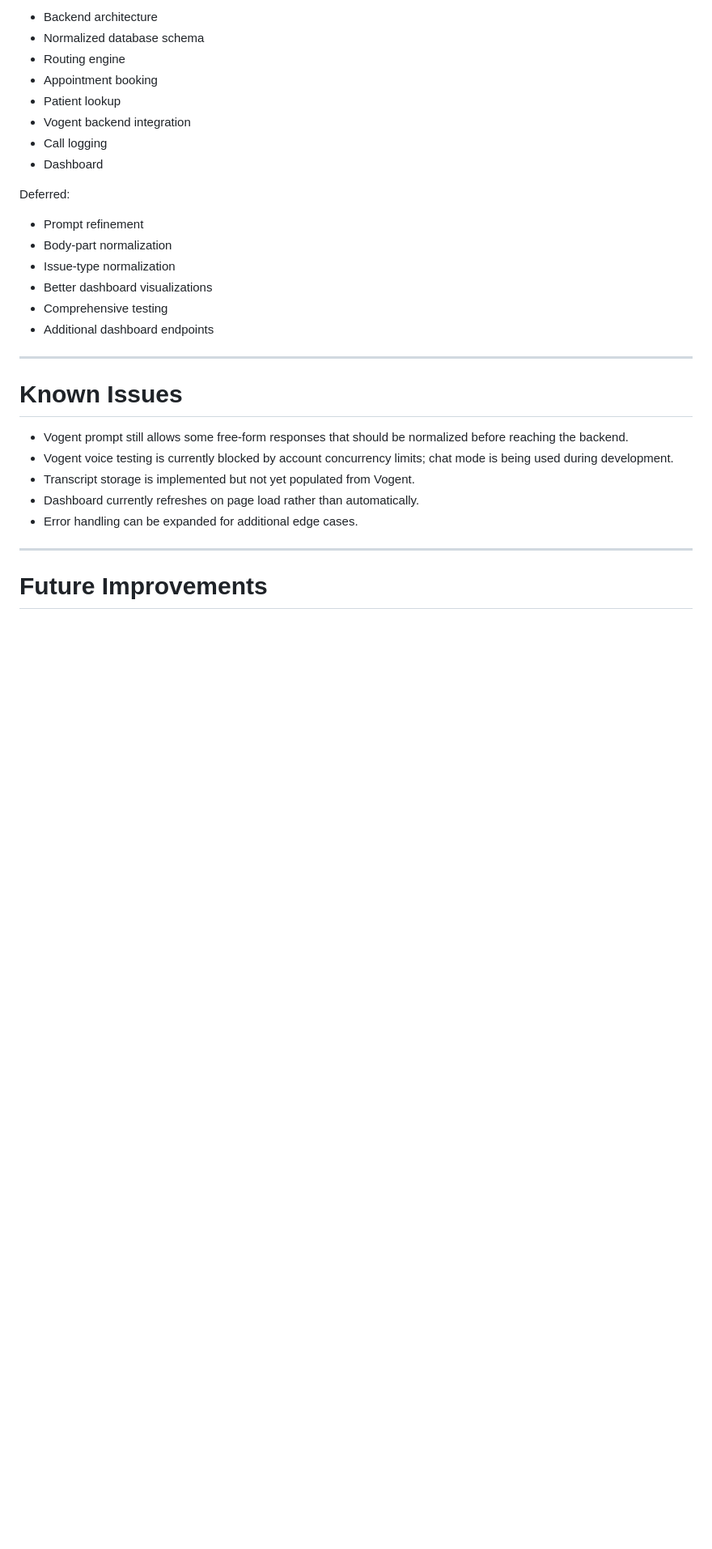
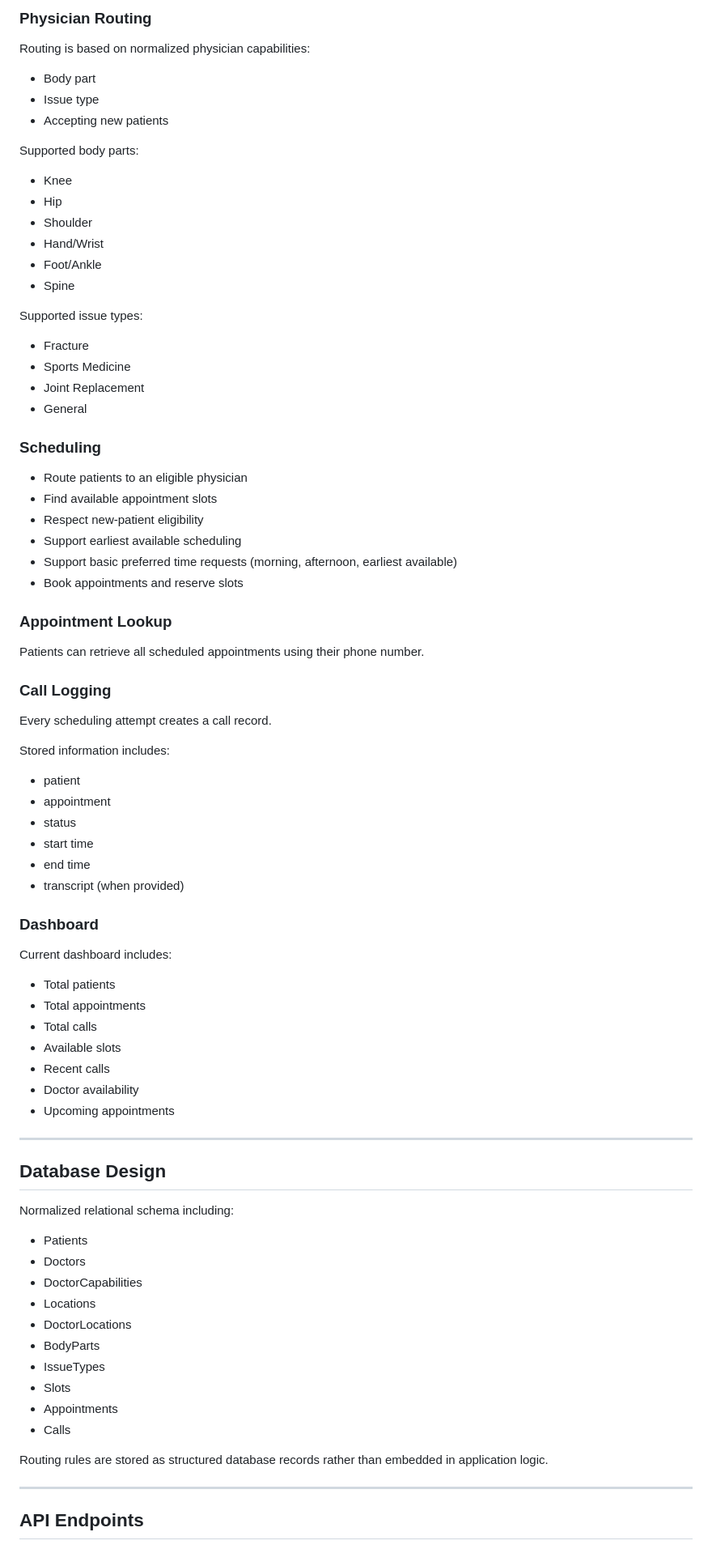
Before and after one commit to duaazhar/Medical-Scheduling-Agent-, a Markdown page: README.md, the part around one of its changes. Shown at 81% size. GitHub-like rendering; blank space fills up the shorter version.

```diff
--- a/README.md
+++ b/README.md
@@ -170,33 +58,86 @@ Prioritized:
 
-- Backend architecture
-- Normalized database schema
-- Routing engine
-- Appointment booking
-- Patient lookup
-- Vogent backend integration
-- Call logging
-- Dashboard
+### Physician Routing
 
-Deferred:
+Routing is based on normalized physician capabilities:
 
-- Prompt refinement
-- Body-part normalization
-- Issue-type normalization
-- Better dashboard visualizations
-- Comprehensive testing
-- Additional dashboard endpoints
+- Body part
+- Issue type
+- Accepting new patients
+
+Supported body parts:
+
+- Knee
+- Hip
+- Shoulder
+- Hand/Wrist
+- Foot/Ankle
+- Spine
+
+Supported issue types:
+
+- Fracture
+- Sports Medicine
+- Joint Replacement
+- General
+
+### Scheduling
+
+- Route patients to an eligible physician
+- Find available appointment slots
+- Respect new-patient eligibility
+- Support earliest available scheduling
+- Support basic preferred time requests (morning, afternoon, earliest available)
+- Book appointments and reserve slots
+
+### Appointment Lookup
+
+Patients can retrieve all scheduled appointments using their phone number.
+
+### Call Logging
+
+Every scheduling attempt creates a call record.
+
+Stored information includes:
+
+- patient
+- appointment
+- status
+- start time
+- end time
+- transcript (when provided)
+
+### Dashboard
+
+Current dashboard includes:
+
+- Total patients
+- Total appointments
+- Total calls
+- Available slots
+- Recent calls
+- Doctor availability
+- Upcoming appointments
 
 ---
 
-# Known Issues
+## Database Design
 
-- Vogent prompt still allows some free-form responses that should be normalized before reaching the backend.
-- Vogent voice testing is currently blocked by account concurrency limits; chat mode is being used during development.
-- Transcript storage is implemented but not yet populated from Vogent.
-- Dashboard currently refreshes on page load rather than automatically.
-- Error handling can be expanded for additional edge cases.
+Normalized relational schema including:
+
+- Patients
+- Doctors
+- DoctorCapabilities
+- Locations
+- DoctorLocations
+- BodyParts
+- IssueTypes
+- Slots
+- Appointments
+- Calls
+
+Routing rules are stored as structured database records rather than embedded in application logic.
 
 ---
 
-# Future Improvements
+## API Endpoints
 
```
Also changed, not shown: other parts of README.md (+174 -153 lines).
